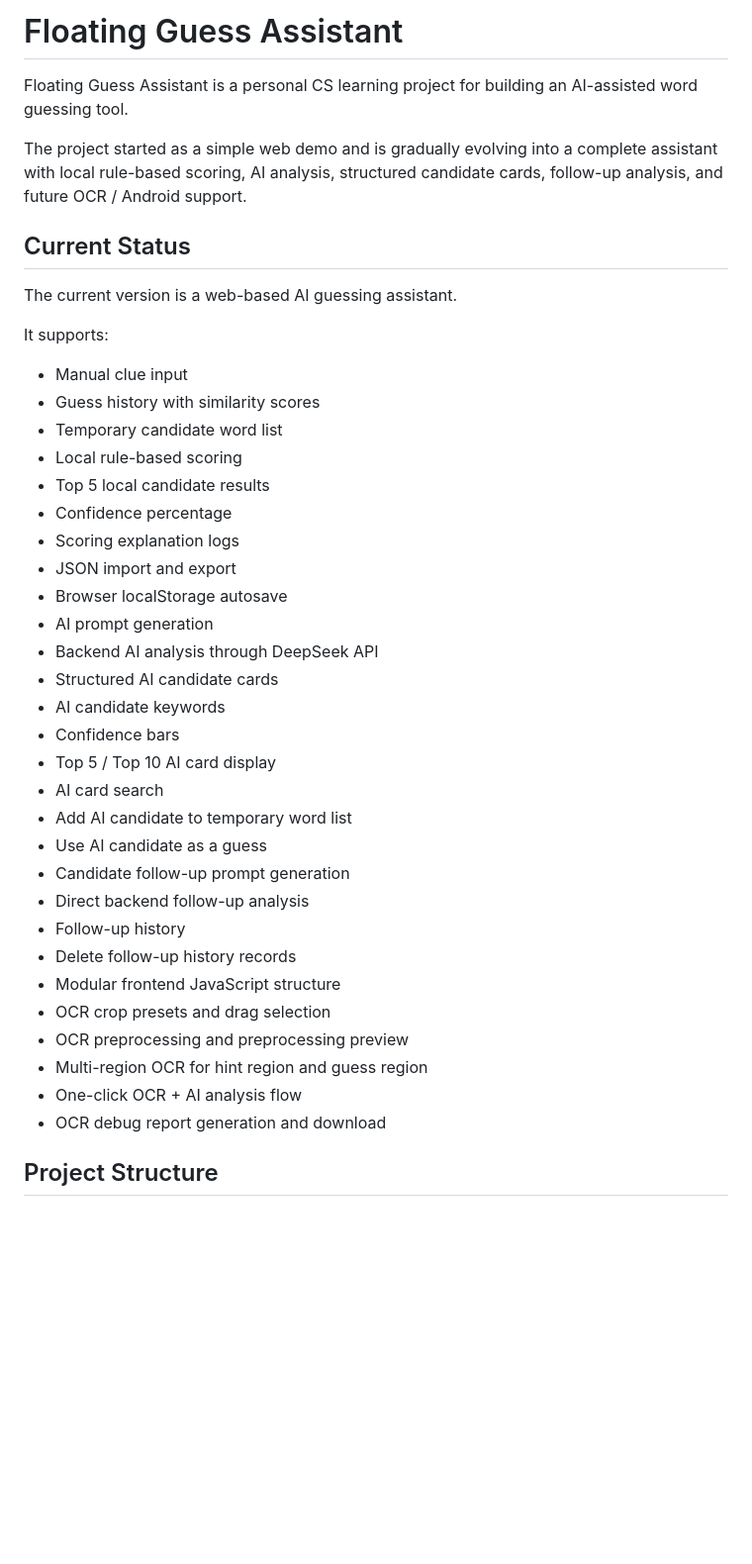
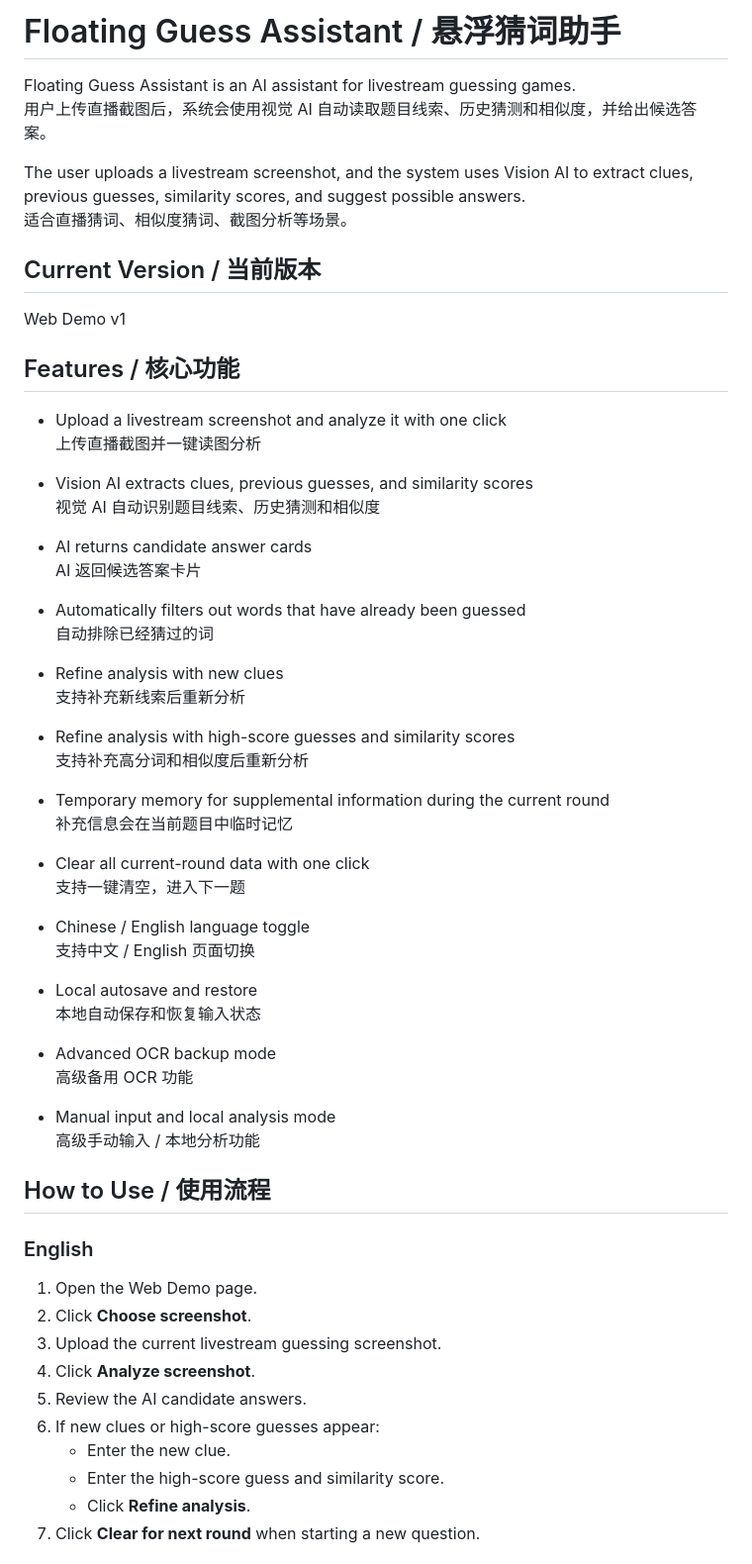
Before and after one commit to kieranji/floating-guess-assistant, a Markdown page: README.md, the part around one of its changes. Shown at 99% size. GitHub-like rendering; blank space fills up the shorter version.

Commit message:
Add bilingual README

```diff
--- a/README.md
+++ b/README.md
@@ -1,42 +1,65 @@
-# Floating Guess Assistant
+# Floating Guess Assistant / 悬浮猜词助手
 
-Floating Guess Assistant is a personal CS learning project for building an AI-assisted word guessing tool.
+Floating Guess Assistant is an AI assistant for livestream guessing games.
+用户上传直播截图后，系统会使用视觉 AI 自动读取题目线索、历史猜测和相似度，并给出候选答案。
 
-The project started as a simple web demo and is gradually evolving into a complete assistant with local rule-based scoring, AI analysis, structured candidate cards, follow-up analysis, and future OCR / Android support.
+The user uploads a livestream screenshot, and the system uses Vision AI to extract clues, previous guesses, similarity scores, and suggest possible answers.
+适合直播猜词、相似度猜词、截图分析等场景。
 
-## Current Status
+## Current Version / 当前版本
 
-The current version is a web-based AI guessing assistant.
+Web Demo v1
 
-It supports:
+## Features / 核心功能
 
-- Manual clue input
-- Guess history with similarity scores
-- Temporary candidate word list
-- Local rule-based scoring
-- Top 5 local candidate results
-- Confidence percentage
-- Scoring explanation logs
-- JSON import and export
-- Browser localStorage autosave
-- AI prompt generation
-- Backend AI analysis through DeepSeek API
-- Structured AI candidate cards
-- AI candidate keywords
-- Confidence bars
-- Top 5 / Top 10 AI card display
-- AI card search
-- Add AI candidate to temporary word list
-- Use AI candidate as a guess
-- Candidate follow-up prompt generation
-- Direct backend follow-up analysis
-- Follow-up history
-- Delete follow-up history records
-- Modular frontend JavaScript structure
-- OCR crop presets and drag selection
-- OCR preprocessing and preprocessing preview
-- Multi-region OCR for hint region and guess region
-- One-click OCR + AI analysis flow
-- OCR debug report generation and download
+- Upload a livestream screenshot and analyze it with one click
+  上传直播截图并一键读图分析
 
-## Project Structure
+- Vision AI extracts clues, previous guesses, and similarity scores
+  视觉 AI 自动识别题目线索、历史猜测和相似度
+
+- AI returns candidate answer cards
+  AI 返回候选答案卡片
+
+- Automatically filters out words that have already been guessed
+  自动排除已经猜过的词
+
+- Refine analysis with new clues
+  支持补充新线索后重新分析
+
+- Refine analysis with high-score guesses and similarity scores
+  支持补充高分词和相似度后重新分析
+
+- Temporary memory for supplemental information during the current round
+  补充信息会在当前题目中临时记忆
+
+- Clear all current-round data with one click
+  支持一键清空，进入下一题
+
+- Chinese / English language toggle
+  支持中文 / English 页面切换
+
+- Local autosave and restore
+  本地自动保存和恢复输入状态
+
+- Advanced OCR backup mode
+  高级备用 OCR 功能
+
+- Manual input and local analysis mode
+  高级手动输入 / 本地分析功能
+
+## How to Use / 使用流程
+
+### English
+
+1. Open the Web Demo page.
+2. Click **Choose screenshot**.
+3. Upload the current livestream guessing screenshot.
+4. Click **Analyze screenshot**.
+5. Review the AI candidate answers.
+6. If new clues or high-score guesses appear:
+   - Enter the new clue.
+   - Enter the high-score guess and similarity score.
+   - Click **Refine analysis**.
+7. Click **Clear for next round** when starting a new question.
+
```
Also changed, not shown: other parts of README.md (+216 -146 lines).
